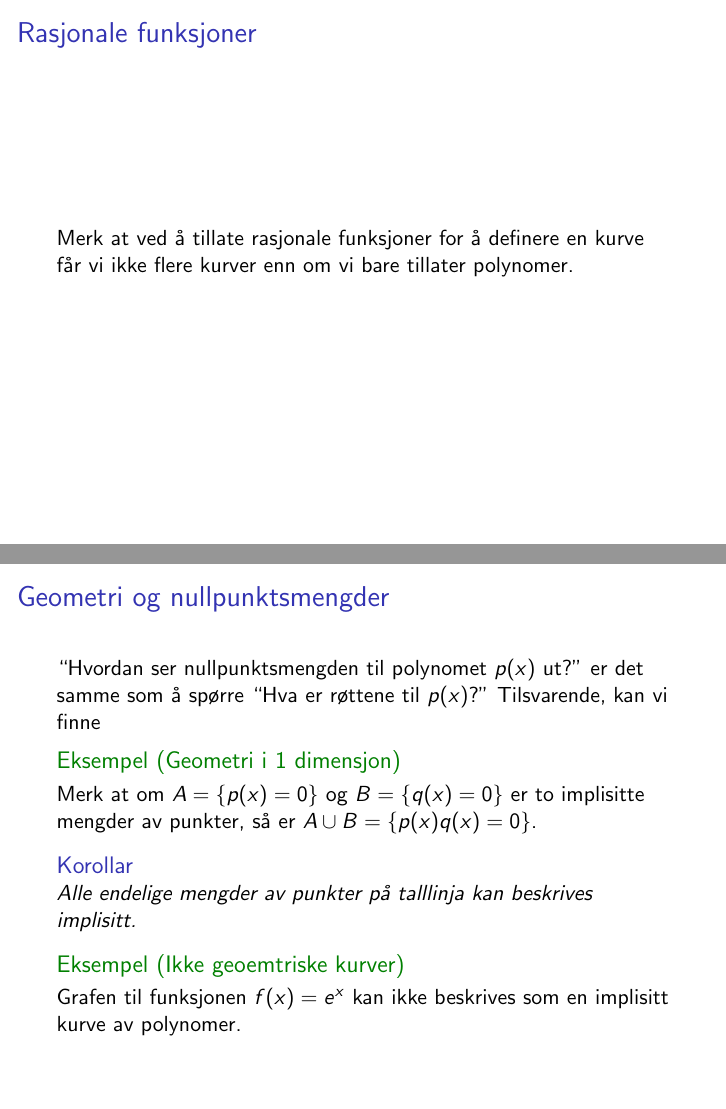
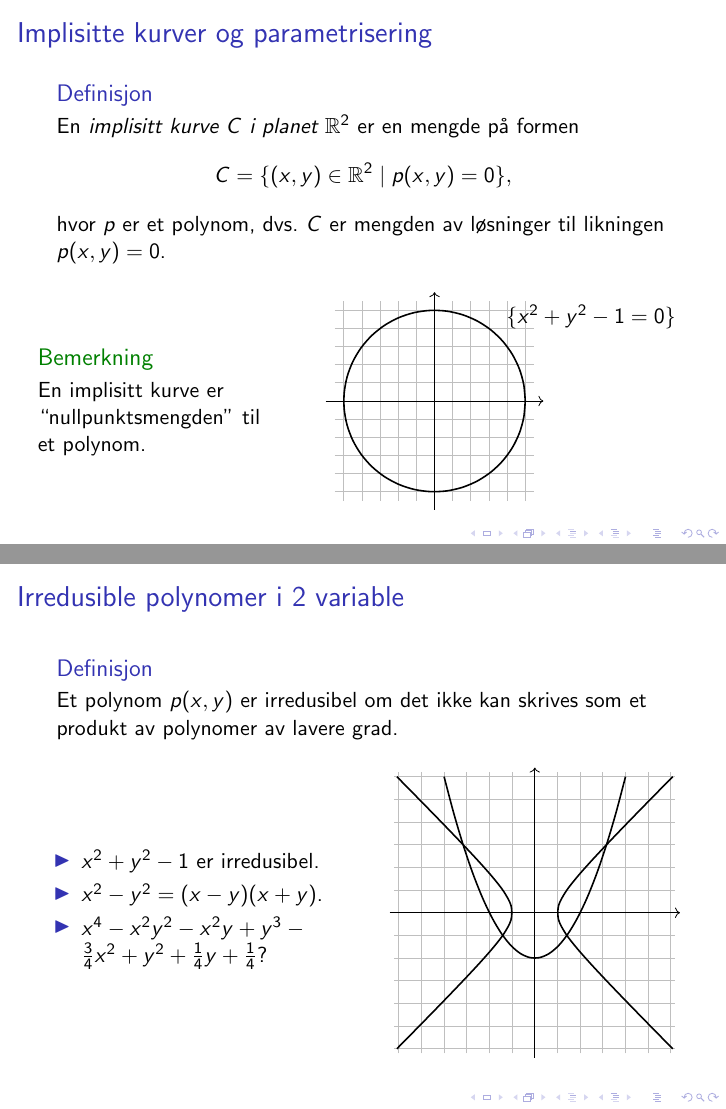
Before and after one commit to jonmagnus/pi-day-talk-24, LaTeX slides (main.tex): pages 24 and 25 of 28 before the commit and pages 35 and 38 of 41 after it, joined at a grey line. Compiled offline with pdfLaTeX.

Commit message:
Finish presentation (hopefully)

```diff
--- a/main.tex
+++ b/main.tex
@@ -1,4 +1,4 @@
-\documentclass[norsk, handout]{beamer}
+\documentclass[norsk]{beamer}
 
 \usepackage[framesassubsections]{beamerprosper}
 \usepackage[backend=biber, style=alphabetic]{biblatex}
@@ -466,6 +504,6 @@
 
 \section{Polynomer i flere variable}
 
-\begin{frame}{Polynomer i flere variable}
+\begin{frame}{Polynomer i $2$ variable}
     \begin{definition}
-        Et \textit{polynom i $0$ variabler} er en skalar $a_0$.
+        Et polynom i to variable $p(x,y)$
@@ -480,3 +517,4 @@
+        $i + \deg p_i$.
     \end{definition}
     \begin{example}
         \begin{itemize}
@@ -508,29 +535,78 @@
         hvor $p$ er et polynom,
         dvs. $C$ er mengden av løsninger til likningen $p(x,y) = 0$.
     \end{definition}
+    \begin{columns}
+        \begin{column}{.4\textwidth}
+            \begin{remark}
+                En implisitt kurve er ``nullpunktsmengden'' til et polynom.
+            \end{remark}
+        \end{column}
+        \begin{column}{.6\textwidth}
+            \begin{figure}
+                \centering
+                \begin{tikzpicture}[scale=1.6]
+                    \draw[lightgray] (-1.1,-1.1) grid[step=.2] (1.1, 1.1);
+                    \draw[->] (-1.2,0) -- (1.2,0);
+                    \draw[->] (0,-1.2) -- (0,1.2);
+                    \draw[thick, domain=0:360, samples=36, smooth] plot ({cos(\x)},{sin(\x)});
+                    \draw (45:1) node[above right] {$\{x^2 + y^2 - 1 = 0\}$};
+                \end{tikzpicture}
+            \end{figure}
+        \end{column}
+    \end{columns}
 \end{frame}
 
-\begin{frame}{Rasjonale funksjoner}
-    Merk at ved å tillate rasjonale funksjoner for å definere en kurve
-    får vi ikke flere kurver enn om vi bare tillater polynomer.
+\begin{frame}{Irredusible polynomer i $2$ variable}
+    \begin{definition}
+        Et polynom $p(x,y)$ er irredusibel om det ikke kan skrives
+        som et produkt av polynomer av lavere grad.
+    \end{definition}
+    \begin{columns}
+        \begin{column}{.5\textwidth}
+            \begin{itemize}
+                \item $x^2 + y^2 - 1$ er irredusibel.
+                \item $x^2 - y^2 = (x - y)(x + y)$.
+                \pause\item $x^4 - x^2 y^2 - x^2 y + y^3 - \frac 3 4 x^2 + y^2 + \frac 1 4 y + \frac 1 4$?
+            \end{itemize}
+        \end{column}
+        \begin{column}{.5\textwidth}
+            \pause
+            \begin{figure}
+                \centering
+                \begin{tikzpicture}[scale=.8]
+                    \draw[lightgray] (-3.1, -3.1) grid[step=.5] (3.1, 3.1);
+                    \draw[->] (-3.2,0) -- (3.2,0);
+                    \draw[->] (0,-3.2) -- (0,3.2);
+                    \draw[thick, samples=20, smooth, domain=-2:2]
+                        plot (\x, {(\x)^2 - 1});
+                    \draw[thick, samples=20, smooth, domain=-3:3]
+                        plot ({sqrt((\x)^2 + 1/4)}, \x)
+                        plot ({-sqrt((\x)^2 + 1/4)}, \x);
+                \end{tikzpicture}
+            \end{figure}
+        \end{column}
+    \end{columns}
 \end{frame}
 
-\begin{frame}{Geometri og nullpunktsmengder}
-    ``Hvordan ser nullpunktsmengden til polynomet $p(x)$ ut?''
-    er det samme som å spørre ``Hva er røttene til $p(x)$?''
-    Tilsvarende, kan vi finne
-    \begin{example}[Geometri i $1$ dimensjon]
-        Merk at om $A = \{ p(x) = 0 \}$
-        og $B = \{ q(x) = 0\}$
-        er to implisitte mengder av punkter,
-        så er $A\cup B = \{ p(x) q(x) = 0 \}$.
-    \end{example}
-    \begin{corollary}
-        Alle endelige mengder av punkter på talllinja kan
-        beskrives implisitt.
-    \end{corollary}
-    \begin{example}[Ikke geoemtriske kurver]
-        Grafen til funksjonen $f(x) = e^x$ kan ikke beskrives
-        som en implisitt kurve av polynomer.
-    \end{example}
-\end{frame}
+\begin{frame}
+    \begin{figure}
+        \centering
+        \begin{tikzpicture}[scale=.8]
+            \draw[lightgray] (-3.1, -3.1) grid[step=.5] (3.1, 3.1);
+            \draw[->] (-3.2,0) -- (3.2,0);
+            \draw[->] (0,-3.2) -- (0,3.2);
+            \draw[red, thick, samples=20, smooth, domain=-2:2]
+                plot (\x, {(\x)^2 - 1})
+                node[above] {$y = x^2 - 1$};
+            \draw[blue, thick, samples=20, smooth, domain=-3:3]
+                plot ({sqrt((\x)^2 + 1/4)}, \x)
+                node[below right] {$x^2 - y^2 - \frac 1 4 = 0$}
+                plot ({-sqrt((\x)^2 + 1/4)}, \x);
+        \end{tikzpicture}
+    \end{figure}
+    \pause
+    \begin{multline*}
+        x^4 - x^2 y^2 - x^2 y + y^3 - \frac 3 4 x^2 + y^2 + \frac 1 4 y + \frac 1 4
+        \\
+        = \left(x^2 - y^2 - \frac 1 4\right)(x^2 - 1 - y).
+    \end{multline*}
```
Also changed, not shown: main.tex (82 more changed lines).
